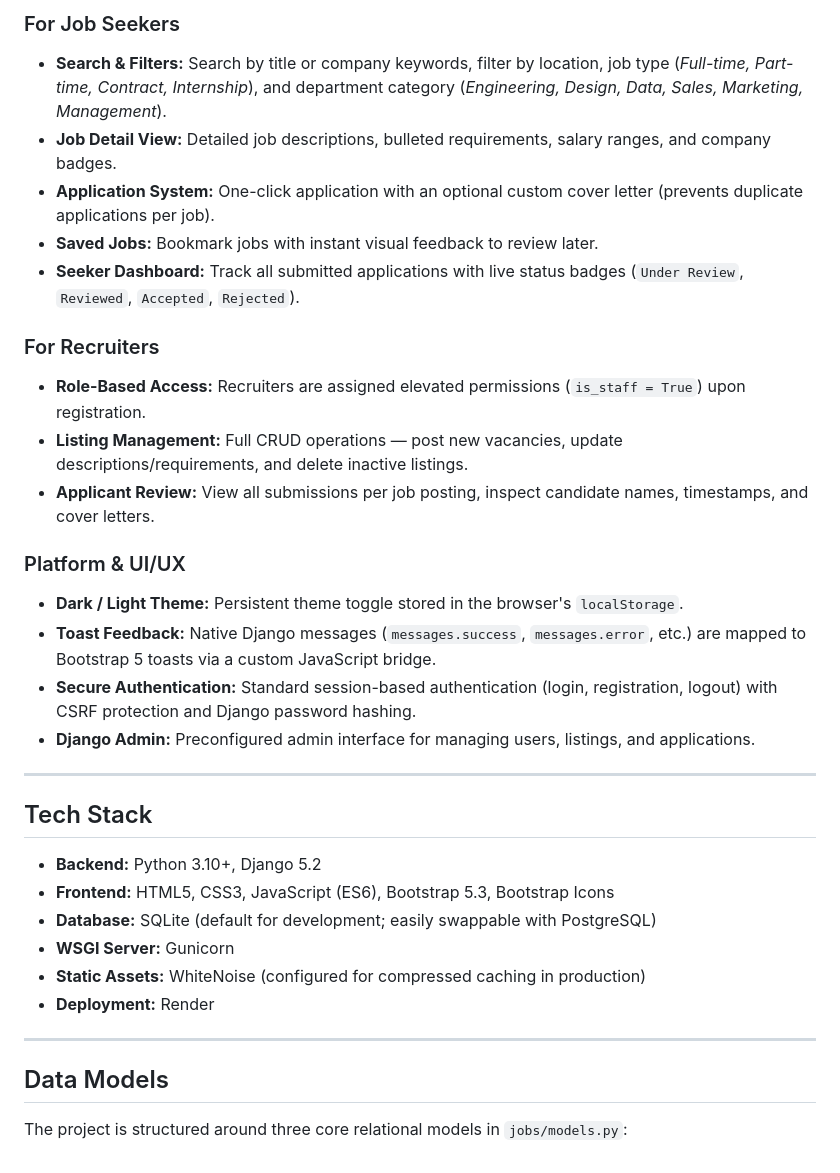
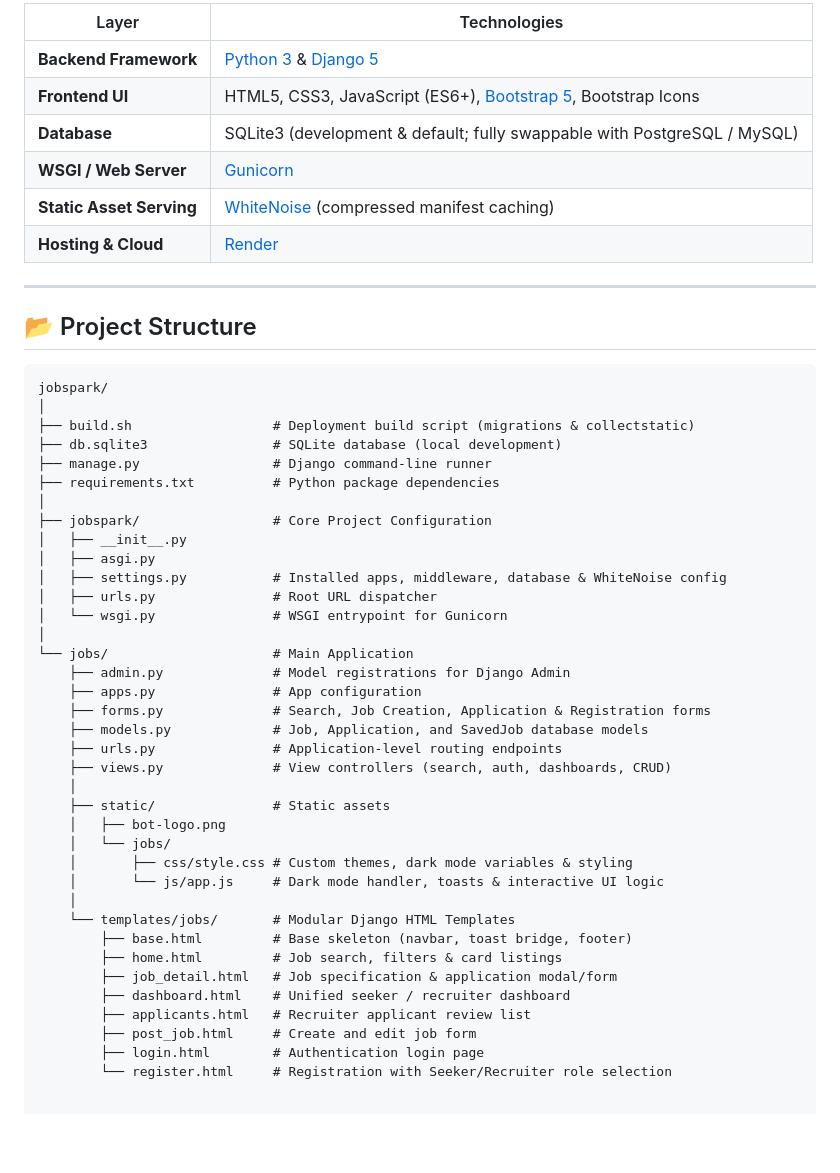
Before and after one commit to Pandhari-404/jobportal, a Markdown page: README.md, the part around one of its changes. Rendered like a GitHub page; blank space fills up the shorter version.

Commit message:
Revise README for clarity and additional details
Updated README.md to enhance project description, features, and tech stack details.

````diff
--- a/README.md
+++ b/README.md
@@ -35,35 +74,52 @@ The frontend is fully responsive across mobile, tablet, and desktop screens, and
 
-### For Job Seekers
-* **Search & Filters:** Search by title or company keywords, filter by location, job type (*Full-time, Part-time, Contract, Internship*), and department category (*Engineering, Design, Data, Sales, Marketing, Management*).
-* **Job Detail View:** Detailed job descriptions, bulleted requirements, salary ranges, and company badges.
-* **Application System:** One-click application with an optional custom cover letter (prevents duplicate applications per job).
-* **Saved Jobs:** Bookmark jobs with instant visual feedback to review later.
-* **Seeker Dashboard:** Track all submitted applications with live status badges (`Under Review`, `Reviewed`, `Accepted`, `Rejected`).
-
-### For Recruiters
-* **Role-Based Access:** Recruiters are assigned elevated permissions (`is_staff = True`) upon registration.
-* **Listing Management:** Full CRUD operations — post new vacancies, update descriptions/requirements, and delete inactive listings.
-* **Applicant Review:** View all submissions per job posting, inspect candidate names, timestamps, and cover letters.
-
-### Platform & UI/UX
-* **Dark / Light Theme:** Persistent theme toggle stored in the browser's `localStorage`.
-* **Toast Feedback:** Native Django messages (`messages.success`, `messages.error`, etc.) are mapped to Bootstrap 5 toasts via a custom JavaScript bridge.
-* **Secure Authentication:** Standard session-based authentication (login, registration, logout) with CSRF protection and Django password hashing.
-* **Django Admin:** Preconfigured admin interface for managing users, listings, and applications.
+| Layer | Technologies |
+|---|---|
+| **Backend Framework** | [Python 3](https://www.python.org/) & [Django 5](https://www.djangoproject.com/) |
+| **Frontend UI** | HTML5, CSS3, JavaScript (ES6+), [Bootstrap 5](https://getbootstrap.com/), Bootstrap Icons |
+| **Database** | SQLite3 (development & default; fully swappable with PostgreSQL / MySQL) |
+| **WSGI / Web Server** | [Gunicorn](https://gunicorn.org/) |
+| **Static Asset Serving** | [WhiteNoise](http://whitenoise.evans.io/) (compressed manifest caching) |
+| **Hosting & Cloud** | [Render](https://render.com/) |
 
 ---
 
-## Tech Stack
+## 📂 Project Structure
 
-* **Backend:** Python 3.10+, Django 5.2
-* **Frontend:** HTML5, CSS3, JavaScript (ES6), Bootstrap 5.3, Bootstrap Icons
-* **Database:** SQLite (default for development; easily swappable with PostgreSQL)
-* **WSGI Server:** Gunicorn
-* **Static Assets:** WhiteNoise (configured for compressed caching in production)
-* **Deployment:** Render
-
----
-
-## Data Models
-
-The project is structured around three core relational models in `jobs/models.py`:
+```text
+jobspark/
+│
+├── build.sh                  # Deployment build script (migrations & collectstatic)
+├── db.sqlite3                # SQLite database (local development)
+├── manage.py                 # Django command-line runner
+├── requirements.txt          # Python package dependencies
+│
+├── jobspark/                 # Core Project Configuration
+│   ├── __init__.py
+│   ├── asgi.py
+│   ├── settings.py           # Installed apps, middleware, database & WhiteNoise config
+│   ├── urls.py               # Root URL dispatcher
+│   └── wsgi.py               # WSGI entrypoint for Gunicorn
+│
+└── jobs/                     # Main Application
+    ├── admin.py              # Model registrations for Django Admin
+    ├── apps.py               # App configuration
+    ├── forms.py              # Search, Job Creation, Application & Registration forms
+    ├── models.py             # Job, Application, and SavedJob database models
+    ├── urls.py               # Application-level routing endpoints
+    ├── views.py              # View controllers (search, auth, dashboards, CRUD)
+    │
+    ├── static/               # Static assets
+    │   ├── bot-logo.png
+    │   └── jobs/
+    │       ├── css/style.css # Custom themes, dark mode variables & styling
+    │       └── js/app.js     # Dark mode handler, toasts & interactive UI logic
+    │
+    └── templates/jobs/       # Modular Django HTML Templates
+        ├── base.html         # Base skeleton (navbar, toast bridge, footer)
+        ├── home.html         # Job search, filters & card listings
+        ├── job_detail.html   # Job specification & application modal/form
+        ├── dashboard.html    # Unified seeker / recruiter dashboard
+        ├── applicants.html   # Recruiter applicant review list
+        ├── post_job.html     # Create and edit job form
+        ├── login.html        # Authentication login page
+        └── register.html     # Registration with Seeker/Recruiter role selection
````
Also changed, not shown: other parts of README.md (+55 -16 lines).
